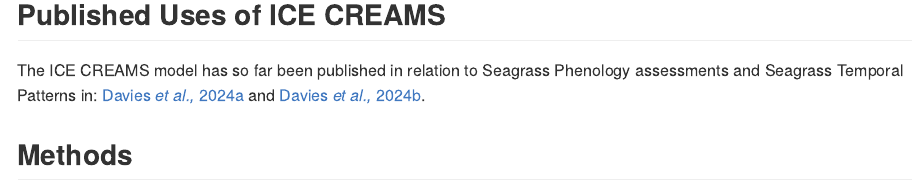
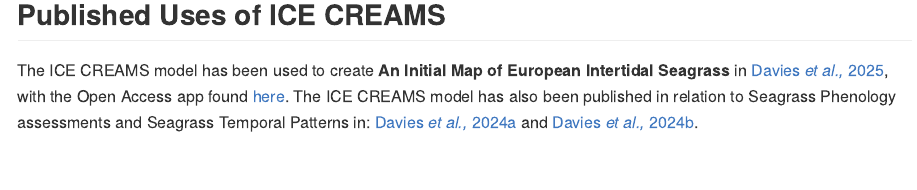
Before and after one commit to BedeFfinian/ICE_CREAMS, an R Markdown document (README.Rmd): the page in a window 1100 px wide, from 1450 px down before the commit and from 330 px down after it, so that both start at the same text. The pictures show the output file README.md that the author committed with the source, drawn offline in the style of GitHub; long lines of code are wrapped.

Commit message:
Addition of Initial Map Paper (RSE).

```diff
--- a/README.Rmd
+++ b/README.Rmd
@@ -7,6 +7,10 @@ output: github_document
 # Intertidal Classification of Europe: Categorising Reflectance of Emerged Areas of Marine vegetation using Sentinel-2 (ICE CREAMS)
 
 Here we present the Neural Network Model produced during the BiCOME project to identify Intertidal habitats using Sentinel-2. The project was part of a wider European Space Agency funded work, with three studies that form part of the European Space Agency's 'Biodiversity+ Precursors' with [Terrestrial (EO4DIVERSITY)](https://www.eo4diversity.info/), [Freshwater (BIOMONDO)](https://www.biomondo.info/) and Coastal ecosystems [BiCOME project](https://bicome.info).
+
+## Published Uses of ICE CREAMS
+
+The ICE CREAMS model has been used to create **An Initial Map of European Intertidal Seagrass** in [Davies *et al.,* 2025](https://www.nature.com/articles/s43247-024-01543-z.pdf), with the Open Access Application found [here](https://s2maxextenticecreams.projects.earthengine.app/view/europeanintertidalseagrass). The ICE CREAMS model has also been published in relation to Seagrass Phenology assessments and Seagrass Temporal Patterns in: [Davies *et al.,* 2024a](https://www.nature.com/articles/s43247-024-01543-z.pdf) and [Davies *et al.,* 2024b](https://www.sciencedirect.com/science/article/pii/S0034425724003584?via%3Dihub).
 
 ## Environment Set Up (Current as of: `r Sys.Date()`)
 
@@ -51,10 +55,6 @@ Therefore follow these steps fully:
 ## General Contents
 
 This repository contains the scripts to train and apply the ICE CREAMS model to Sentinel-2 imagery. Sentinel-2 imagery should be downloaded from any source in the .SAFE format. This model assumes cloud free, low tide (totally emerged) intertidal areas (currently validated in Europe).
-
-## Published Uses of ICE CREAMS
-
-The ICE CREAMS model has so far been published in relation to Seagrass Phenology assessments and Seagrass Temporal Patterns in: [Davies *et al.,* 2024a](https://www.nature.com/articles/s43247-024-01543-z.pdf) and [Davies *et al.,* 2024b](https://www.sciencedirect.com/science/article/pii/S0034425724003584?via%3Dihub).
 
 ## Methods
 
```
Also changed, not shown: README.md.
